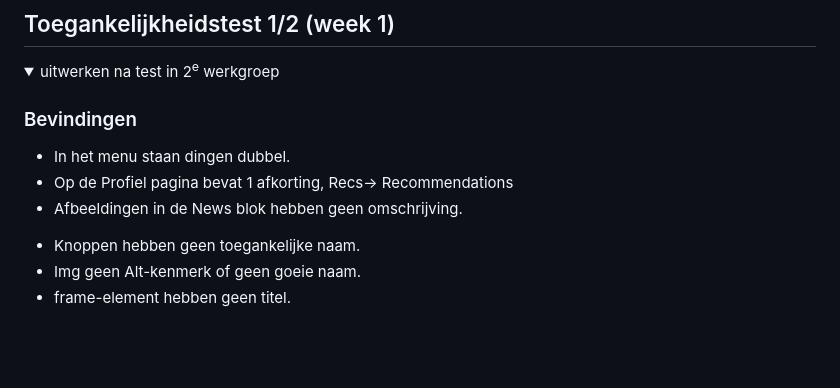
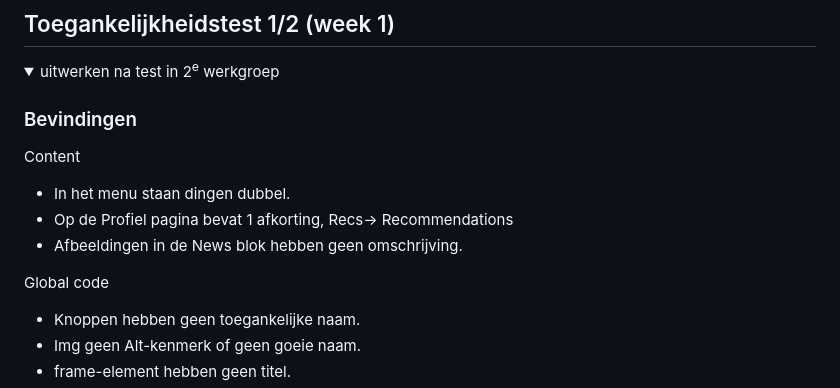
Before and after one commit to Diya-CMD/FED-Herkansing-24-25, a Markdown page: README.md, the part around the change. Rendered like a GitHub page; folded sections open; blank space fills up the shorter version.

```diff
--- a/README.md
+++ b/README.md
@@ -54,12 +54,14 @@ Nb. Door *open* toe te voegen aan een *details* element kun je deze standaard op
   <summary>uitwerken na test in 2<sup>e</sup> werkgroep</summary>
 
   ### Bevindingen
+  Content
   <ul>
     <li>In het menu staan dingen dubbel. </li>
     <li>Op de Profiel pagina bevat 1 afkorting, Recs-> Recommendations </li>
     <li>Afbeeldingen in de News blok hebben geen omschrijving. </li>
   </ul>
 
+  Global code
   <ul>
     <li>Knoppen hebben geen toegankelijke naam.</li>
     <li>Img geen Alt-kenmerk of geen goeie naam.</li>
```
